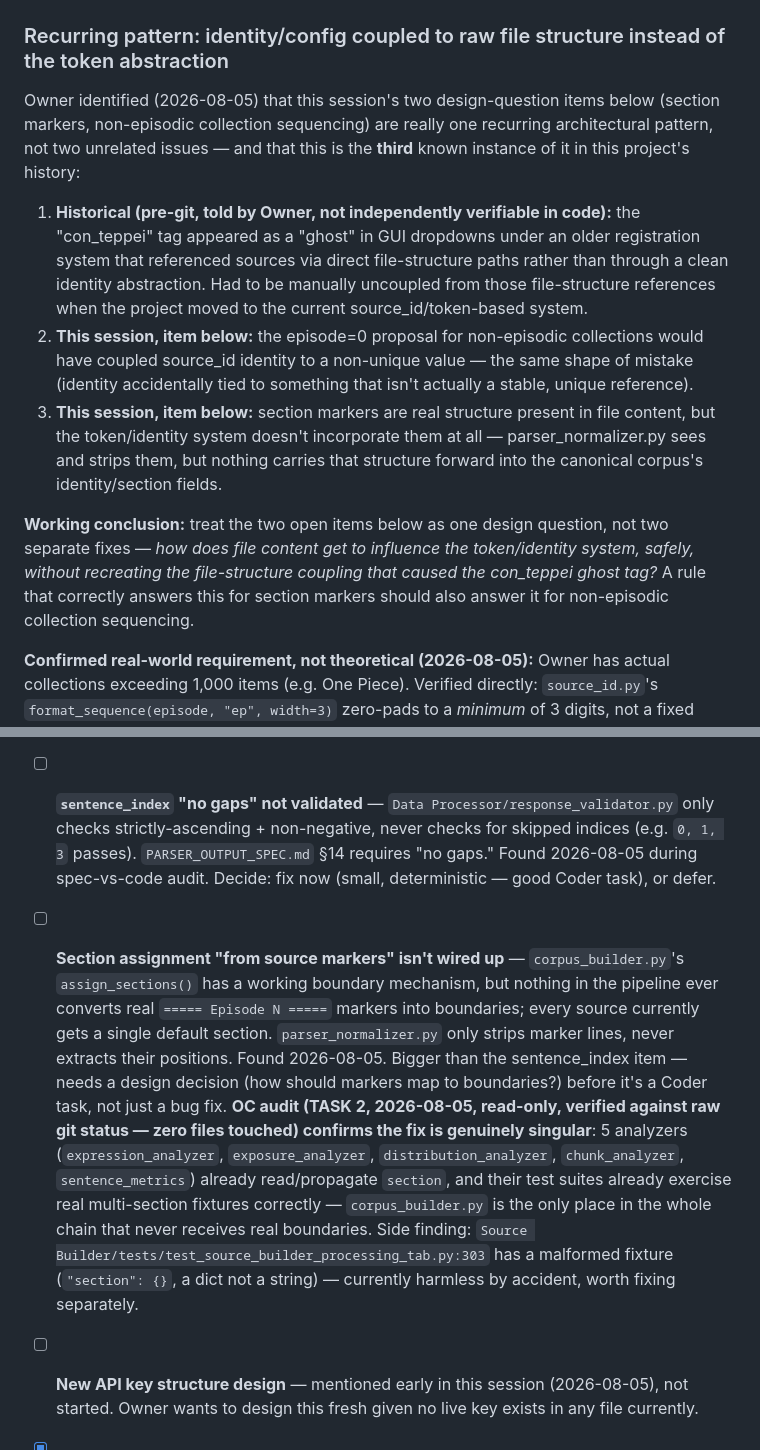
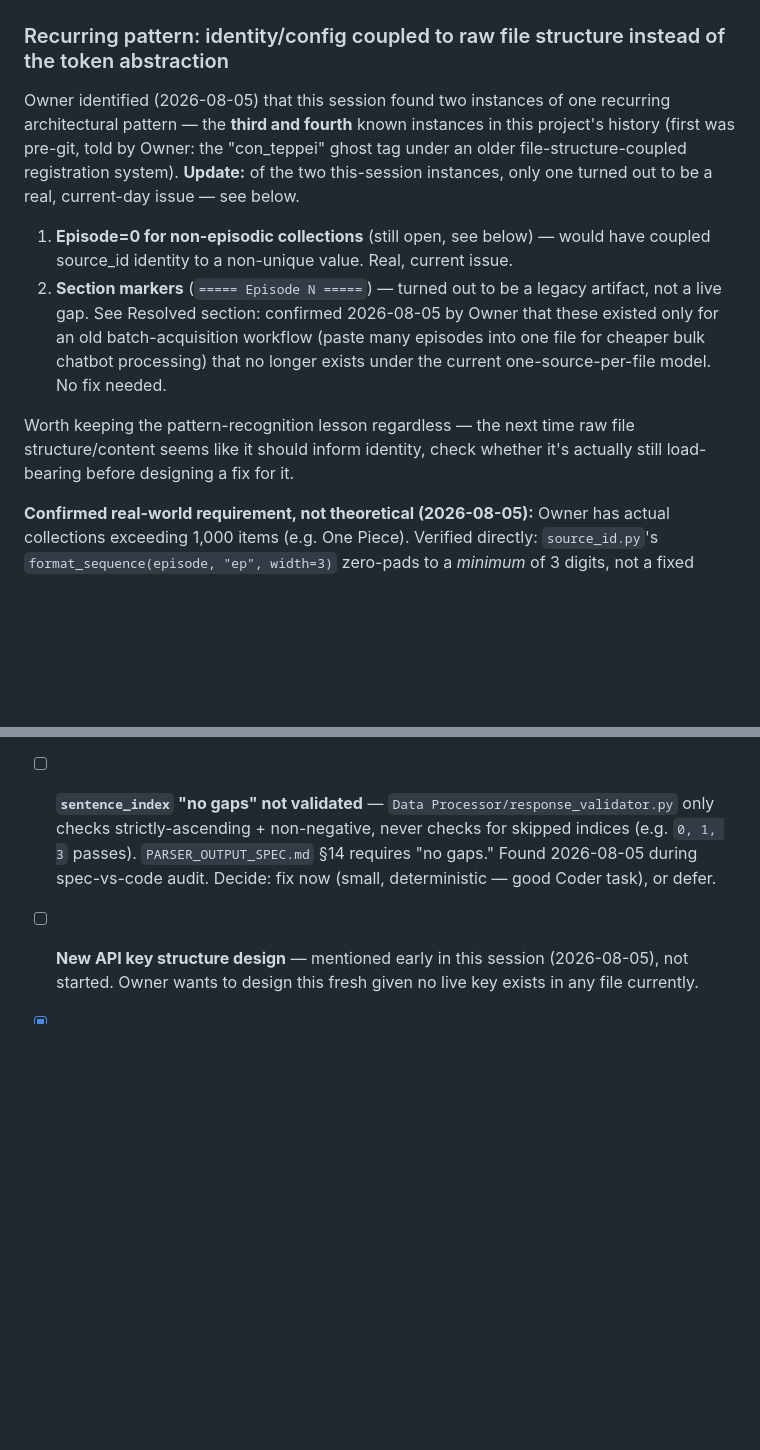
Before and after one commit to shawnaloisio-glitch/Jprogram, a Markdown page: WORKING_LIST.md, 2 parts joined by grey strips. Rendered like a GitHub page; blank space fills up the shorter version.

Commit message:
Resolve section-markers as confirmed legacy; refine collection sequencing design
Owner clarified section markers (===== Episode N =====) only ever existed
for an old batch-acquisition workflow (paste ~20 episodes into one file
for cheaper bulk chatbot processing) that no longer exists under the
current one-source-per-file model -- no fix needed, corpus_builder's
single-default-section behavior is correct going forward, not a gap.

Refines the non-episodic collection sequencing design: collections have
two natures (episodic like con_teppei, unchanged; non-episodic like CIJ's
~800 mostly-untitled-series videos, needs auto-numbering). Recommends a
per-collection running counter for the latter rather than a meaningful
episode number, leaving the underlying source_id mechanism unchanged.
One open question remains before this is a Coder task: how a collection
gets marked as episodic vs. auto-numbered.

Co-Authored-By: Claude Sonnet 5 <noreply@anthropic.com>

```diff
--- a/WORKING_LIST.md
+++ b/WORKING_LIST.md
@@ -21,21 +21,21 @@ to dig through conversation history.
 
 ### Recurring pattern: identity/config coupled to raw file structure instead of the token abstraction
 
-Owner identified (2026-08-05) that this session's two design-question items
-below (section markers, non-episodic collection sequencing) are really one
-recurring architectural pattern, not two unrelated issues — and that this is
-the **third** known instance of it in this project's history:
+Owner identified (2026-08-05) that this session found two instances of one
+recurring architectural pattern — the **third and fourth** known instances
+in this project's history (first was pre-git, told by Owner: the "con_teppei"
+ghost tag under an older file-structure-coupled registration system).
+**Update:** of the two this-session instances, only one turned out to be a
+real, current-day issue — see below.
 
-1. **Historical (pre-git, told by Owner, not independently verifiable in code):** the "con_teppei" tag appeared as a "ghost" in GUI dropdowns under an older registration system that referenced sources via direct file-structure paths rather than through a clean identity abstraction. Had to be manually uncoupled from those file-structure references when the project moved to the current source_id/token-based system.
-2. **This session, item below:** the episode=0 proposal for non-episodic collections would have coupled source_id identity to a non-unique value — the same shape of mistake (identity accidentally tied to something that isn't actually a stable, unique reference).
-3. **This session, item below:** section markers are real structure present in file content, but the token/identity system doesn't incorporate them at all — parser_normalizer.py sees and strips them, but nothing carries that structure forward into the canonical corpus's identity/section fields.
+1. **Episode=0 for non-episodic collections** (still open, see below) — would have coupled source_id identity to a non-unique value. Real, current issue.
+2. **Section markers** (`===== Episode N =====`) — turned out to be a legacy artifact, not a live gap. See Resolved section: confirmed 2026-08-05 by Owner that these existed only for an old batch-acquisition workflow (paste many episodes into one file for cheaper bulk chatbot processing) that no longer exists under the current one-source-per-file model. No fix needed.
 
-**Working conclusion:** treat the two open items below as one design question, not two separate fixes — *how does file content get to influence the token/identity system, safely, without recreating the file-structure coupling that caused the con_teppei ghost tag?* A rule that correctly answers this for section markers should also answer it for non-episodic collection sequencing.
+Worth keeping the pattern-recognition lesson regardless — the next time raw file structure/content seems like it should inform identity, check whether it's actually still load-bearing before designing a fix for it.
 
 **Confirmed real-world requirement, not theoretical (2026-08-05):** Owner has actual collections exceeding 1,000 items (e.g. One Piece). Verified directly: `source_id.py`'s `format_sequence(episode, "ep", width=3)` zero-pads to a *minimum* of 3 digits, not a fixed width — Python's format spec doesn't truncate, so episode 1000 produces `ep1000` (4 digits) sitting alongside `ep001`-style 3-digit ones. Confirmed via direct test that this breaks lexicographic sort: `sorted(['ep999','ep1000','ep1050'])` puts `ep1000` and `ep1050` *before* `ep999`. No functional/data-integrity impact currently (grepped — nothing scans for "max episode" to make decisions), but it does affect GUI display ordering (`processing_tab.py`'s label-string sort, already flagged by OC's audit as buggy even at the 1-vs-2-digit boundary) — this makes it materially worse at real collection scale. Any redesign of the sequence-slot mechanism must handle widths beyond 3 digits correctly, not just avoid episode=0.
 
 - [ ] **`sentence_index` "no gaps" not validated** — `Data Processor/response_validator.py` only checks strictly-ascending + non-negative, never checks for skipped indices (e.g. `0, 1, 3` passes). `PARSER_OUTPUT_SPEC.md` §14 requires "no gaps." Found 2026-08-05 during spec-vs-code audit. Decide: fix now (small, deterministic — good Coder task), or defer.
-- [ ] **Section assignment "from source markers" isn't wired up** — `corpus_builder.py`'s `assign_sections()` has a working boundary mechanism, but nothing in the pipeline ever converts real `===== Episode N =====` markers into boundaries; every source currently gets a single default section. `parser_normalizer.py` only strips marker lines, never extracts their positions. Found 2026-08-05. Bigger than the sentence_index item — needs a design decision (how should markers map to boundaries?) before it's a Coder task, not just a bug fix. **OC audit (TASK 2, 2026-08-05, read-only, verified against raw git status — zero files touched) confirms the fix is genuinely singular**: 5 analyzers (`expression_analyzer`, `exposure_analyzer`, `distribution_analyzer`, `chunk_analyzer`, `sentence_metrics`) already read/propagate `section`, and their test suites already exercise real multi-section fixtures correctly — `corpus_builder.py` is the only place in the whole chain that never receives real boundaries. Side finding: `Source Builder/tests/test_source_builder_processing_tab.py:303` has a malformed fixture (`"section": {}`, a dict not a string) — currently harmless by accident, worth fixing separately.
 - [ ] **New API key structure design** — mentioned early in this session (2026-08-05), not started. Owner wants to design this fresh given no live key exists in any file currently.
 - [x] **QC harness real API test, second full pass with a permanent key — confirmed PASS (2026-08-05).** Extended troubleshooting session getting a valid `DEEPSEEK_API_KEY` recognized ended up being caused by two separate issues, both resolved: (1) an early `setx "..."` paste that included literal quote characters in the value, and (2) a much larger one — Advisor's own Bash tool session held a stale, cached copy of the environment variable from early in the conversation and never picked up any of Owner's later, correctly-made changes (via `setx` or the Environment Variables GUI), causing several rounds of misdiagnosed "invalid key" failures that were actually just Advisor reading old cached state. Root-caused by reading the value directly from the persistent store (`powershell.exe -Command "[System.Environment]::GetEnvironmentVariable(...)"`) instead of the shell's own environment, which immediately revealed the mismatch. Fix logged in `CLAUDE.md`'s standing sandbox-caution section so this doesn't repeat. Final result: "Jprogram Key" was valid the whole time; full pipeline re-ran end-to-end and passed every ground-truth check again.
 - [ ] **`DEEPSEEK_API_KEY` name collision between OC and this pipeline — real conflict encountered, not hypothetical.** While testing the QC harness (2026-08-05), a stale system/user-level `DEEPSEEK_API_KEY` left over from OC's own setup kept getting picked up in new PowerShell windows instead of the key Owner was actively trying to set for this pipeline, causing several confusing 401s that looked like key-formatting bugs but were actually just two different tools sharing one variable name. Needs a real fix before this stops being a recurring gotcha — likely either a distinctly-named variable for this pipeline (e.g. `JPROGRAM_DEEPSEEK_API_KEY`) or making the planned API-key utility below explicit about which variable/scope (user vs system) it's writing to and warning if a value already exists there.
```
Also changed, not shown: other parts of WORKING_LIST.md (+2 -1 lines).
